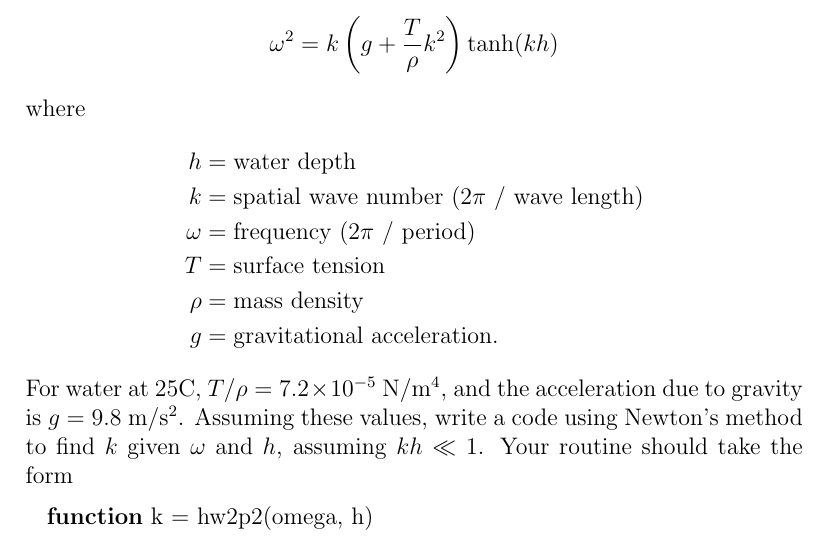
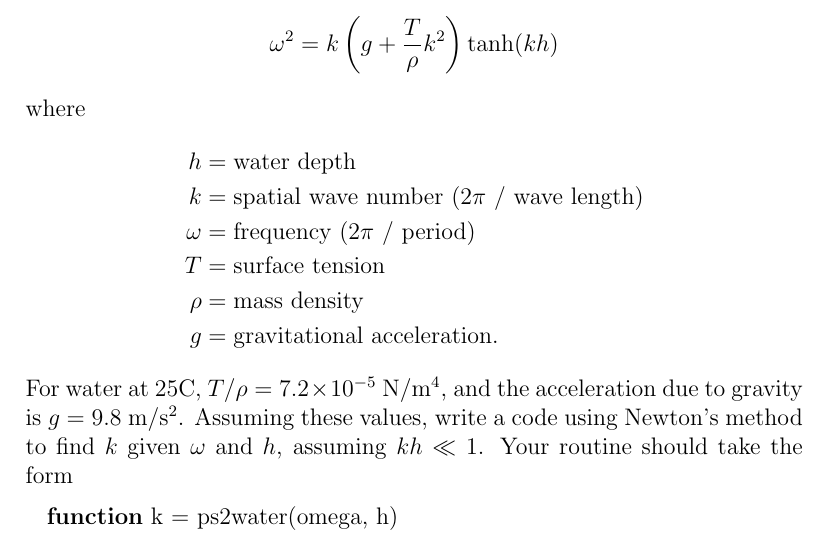
Before and after one commit to dbindel/cs4220-s15, a LaTeX document (hw/ps1.tex): part of the page, cut so that both start at the same text. Compiled offline with pdfLaTeX.

Commit message:
Correction to PS1: please call the water code ps2water (vs hw2p2).

```diff
--- a/hw/ps1.tex
+++ b/hw/ps1.tex
@@ -26,7 +26,7 @@ Assuming these values, write a code using Newton's method
 to find $k$ given $\omega$ and $h$, assuming $kh \ll 1$.
 Your routine should take the form
 \begin{lstlisting}
-  function k = hw2p2(omega, h)
+  function k = ps2water(omega, h)
 \end{lstlisting}
 
 \end{document}
```
